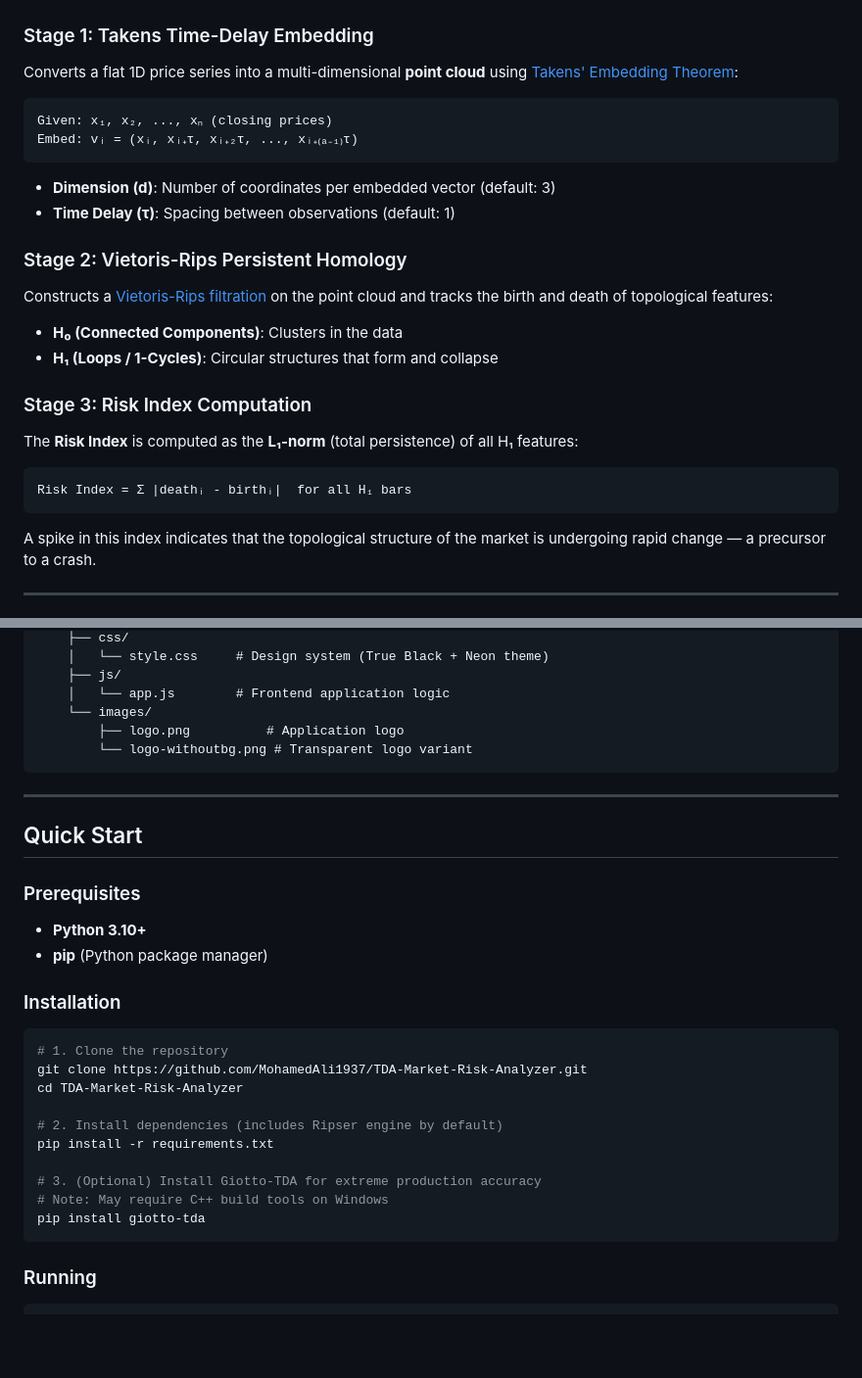
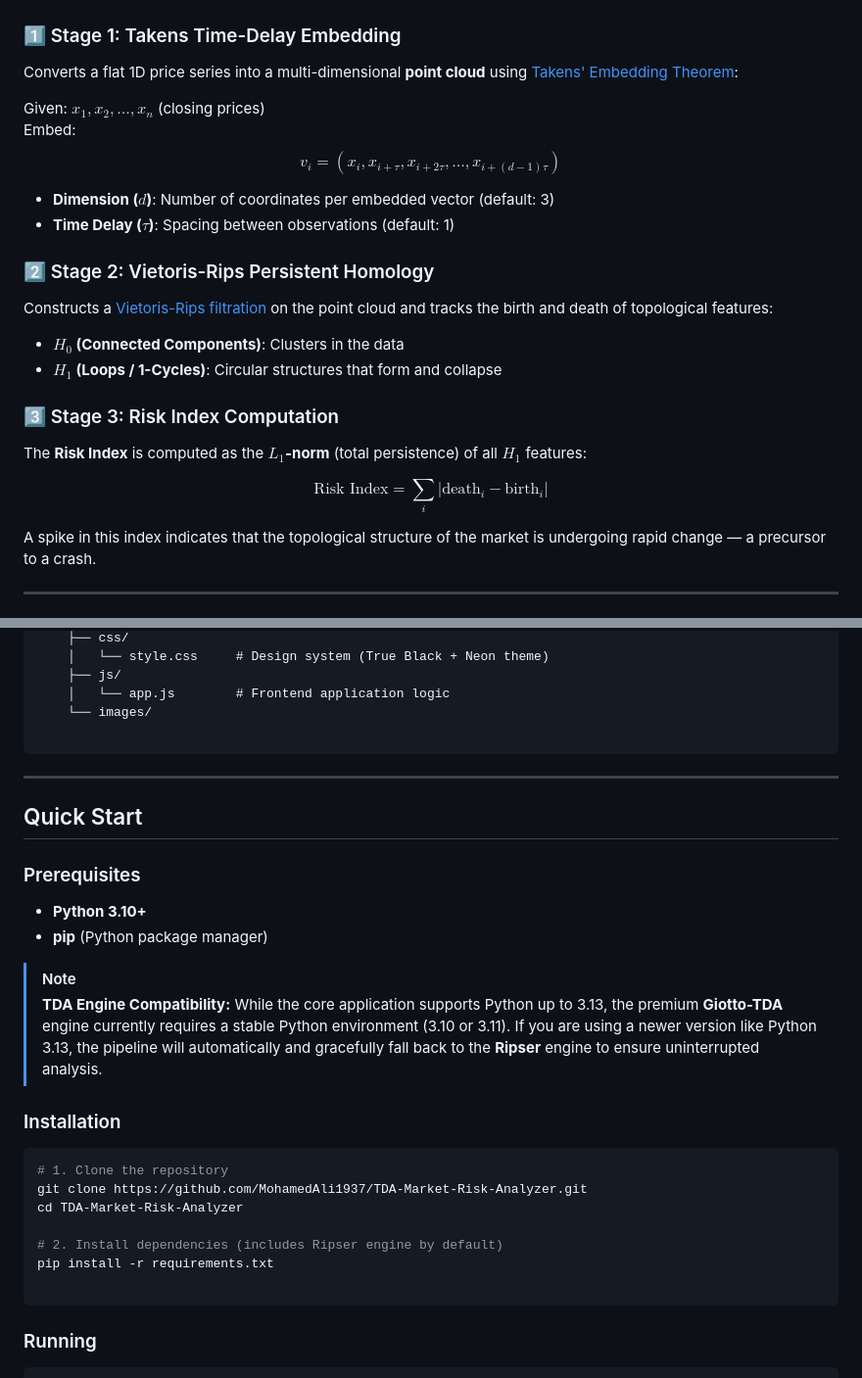
Before and after one commit to MohamedAli1937/TDA-Market-Risk-Analyzer, a Markdown page: README.md, 2 parts joined by grey strips. Shown at 98% size. GitHub-like rendering; blank space fills up the shorter version.

````diff
--- a/README.md
+++ b/README.md
@@ -19,32 +19,29 @@ Traditional risk indicators (RSI, Bollinger Bands, VaR) rely on **statistical as
 ## How It Works — The TDA Pipeline
 ![TDA Market Risk Pipeline](static/images/pipeline-diagram.png)
 
-### Stage 1: Takens Time-Delay Embedding
+### 1️⃣ Stage 1: Takens Time-Delay Embedding
 
 Converts a flat 1D price series into a multi-dimensional **point cloud** using [Takens' Embedding Theorem](https://en.wikipedia.org/wiki/Takens%27s_theorem):
 
-```
-Given: x₁, x₂, ..., xₙ (closing prices)
-Embed: vᵢ = (xᵢ, xᵢ₊τ, xᵢ₊₂τ, ..., xᵢ₊₍ₐ₋₁₎τ)
-```
+Given: $x_1, x_2, \dots, x_n$ (closing prices)
+Embed:
+$$v_i = (x_i, x_{i+\tau}, x_{i+2\tau}, \dots, x_{i+(d-1)\tau})$$
 
-- **Dimension (d)**: Number of coordinates per embedded vector (default: 3)
-- **Time Delay (τ)**: Spacing between observations (default: 1)
+- **Dimension ($d$)**: Number of coordinates per embedded vector (default: 3)
+- **Time Delay ($\tau$)**: Spacing between observations (default: 1)
 
-### Stage 2: Vietoris-Rips Persistent Homology
+### 2️⃣ Stage 2: Vietoris-Rips Persistent Homology
 
 Constructs a [Vietoris-Rips filtration](https://en.wikipedia.org/wiki/Vietoris%E2%80%93Rips_complex) on the point cloud and tracks the birth and death of topological features:
 
-- **H₀ (Connected Components)**: Clusters in the data
-- **H₁ (Loops / 1-Cycles)**: Circular structures that form and collapse
+- **$H_0$ (Connected Components)**: Clusters in the data
+- **$H_1$ (Loops / 1-Cycles)**: Circular structures that form and collapse
 
-### Stage 3: Risk Index Computation
+### 3️⃣ Stage 3: Risk Index Computation
 
-The **Risk Index** is computed as the **L₁-norm** (total persistence) of all H₁ features:
+The **Risk Index** is computed as the **$L_1$-norm** (total persistence) of all $H_1$ features:
 
-```
-Risk Index = Σ |deathᵢ - birthᵢ|  for all H₁ bars
-```
+$$\text{Risk Index} = \sum_{i} |\text{death}_i - \text{birth}_i|$$
 
 A spike in this index indicates that the topological structure of the market is undergoing rapid change — a precursor to a crash.
 
@@ -65,8 +62,7 @@ TDA/
     ├── js/
     │   └── app.js        # Frontend application logic
     └── images/
-        ├── logo.png          # Application logo
-        └── logo-withoutbg.png # Transparent logo variant
+
 ```
 
 ---
@@ -78,6 +74,9 @@ TDA/
 - **Python 3.10+**
 - **pip** (Python package manager)
 
+> [!NOTE]
+> **TDA Engine Compatibility:** While the core application supports Python up to 3.13, the premium **Giotto-TDA** engine currently requires a stable Python environment (3.10 or 3.11). If you are using a newer version like Python 3.13, the pipeline will automatically and gracefully fall back to the **Ripser** engine to ensure uninterrupted analysis.
+
 ### Installation
 
 ```bash
@@ -88,9 +87,6 @@ cd TDA-Market-Risk-Analyzer
 # 2. Install dependencies (includes Ripser engine by default)
 pip install -r requirements.txt
 
-# 3. (Optional) Install Giotto-TDA for extreme production accuracy
-# Note: May require C++ build tools on Windows
-pip install giotto-tda
 ```
 
 ### Running
````
Also changed, not shown: other parts of README.md (+5 -49 lines).
